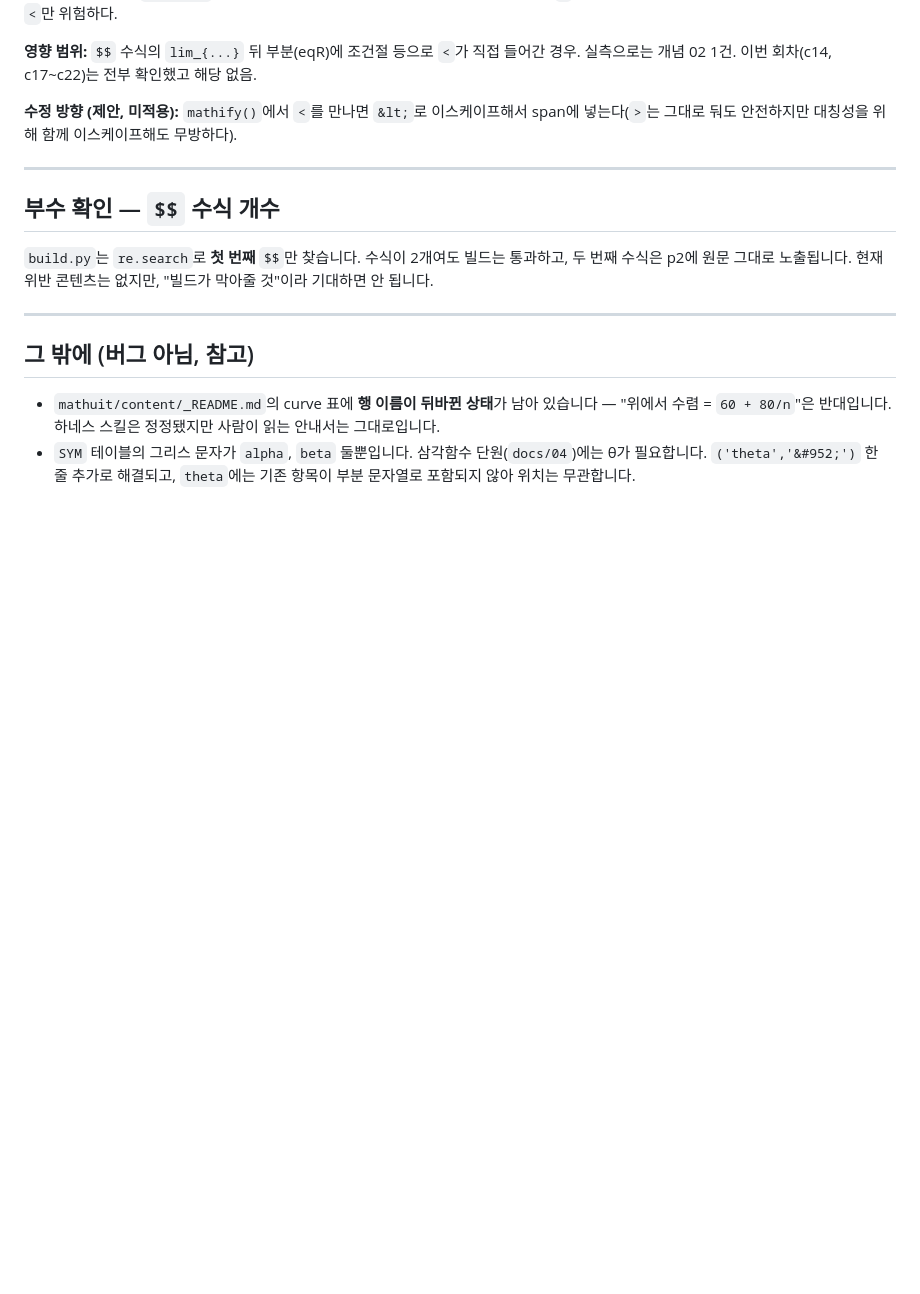
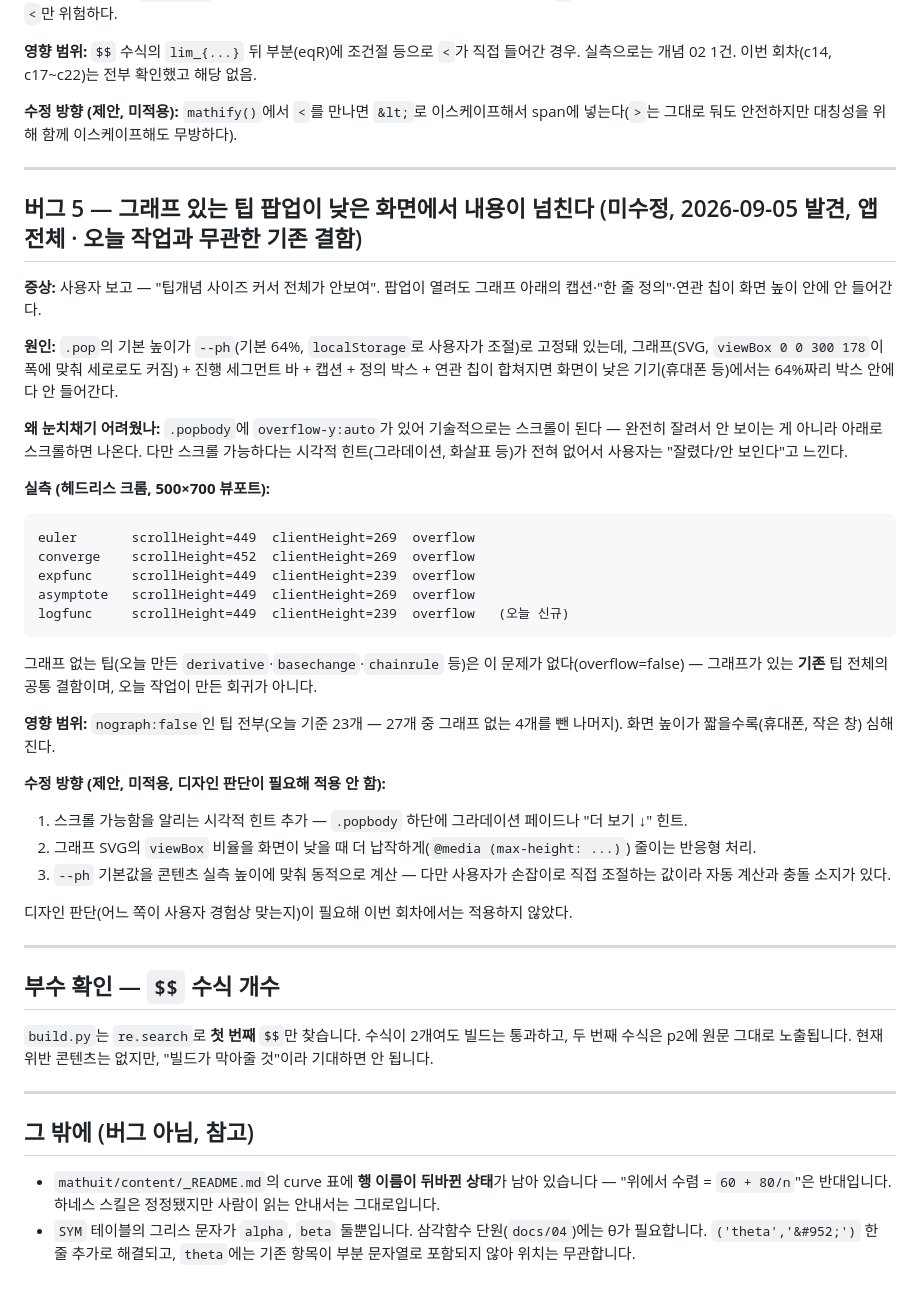
Before and after one commit to gowod2-sketch/climath-app, a Markdown page: docs/harness/APP-BUGS.md, the part around the change. GitHub-like rendering; blank space fills up the shorter version.

Commit message:
docs/harness: 팁 팝업 콘텐츠 오버플로 결함 문서화 (버그 5)
사용자가 실제 배포된 화면에서 "팁개념 사이즈 커서 전체가 안보여"라고
보고. 헤드리스 크롬으로 재현 확인 — 그래프 있는 팁은 화면이 낮은
기기에서 팝업 기본 높이(64%) 안에 그래프+캡션+정의+연관칩이 다
안 들어간다. euler·converge·expfunc·asymptote 등 기존 팁 전부에서
재현되고 오늘 만든 그래프 없는 팁(derivative 등)은 재현 안 됨 —
앱 전체의 기존 결함이지 이번 회차 회귀가 아님을 확인. 스크롤은
되지만 힌트가 없어 잘린 것처럼 보임. 디자인 판단이 필요해 수정은
적용하지 않고 원인·실측·수정 방향만 기록.

Co-Authored-By: Claude Sonnet 5 <noreply@anthropic.com>
Claude-Session: https://claude.ai/code/session_0129QK3atED1F8yq3G6S2ysn

````diff
--- a/docs/harness/APP-BUGS.md
+++ b/docs/harness/APP-BUGS.md
@@ -83,6 +83,35 @@ def mathify(t):
 
 ---
 
+## 버그 5 — 그래프 있는 팁 팝업이 낮은 화면에서 내용이 넘친다 (미수정, 2026-09-05 발견, 앱 전체 · 오늘 작업과 무관한 기존 결함)
+
+**증상:** 사용자 보고 — "팁개념 사이즈 커서 전체가 안보여". 팝업이 열려도 그래프 아래의 캡션·"한 줄 정의"·연관 칩이 화면 높이 안에 안 들어간다.
+
+**원인:** `.pop`의 기본 높이가 `--ph`(기본 64%, `localStorage`로 사용자가 조절)로 고정돼 있는데, 그래프(SVG, `viewBox 0 0 300 178`이 폭에 맞춰 세로로도 커짐) + 진행 세그먼트 바 + 캡션 + 정의 박스 + 연관 칩이 합쳐지면 화면이 낮은 기기(휴대폰 등)에서는 64%짜리 박스 안에 다 안 들어간다.
+
+**왜 눈치채기 어려웠나:** `.popbody`에 `overflow-y:auto`가 있어 기술적으로는 스크롤이 된다 — 완전히 잘려서 안 보이는 게 아니라 아래로 스크롤하면 나온다. 다만 스크롤 가능하다는 시각적 힌트(그라데이션, 화살표 등)가 전혀 없어서 사용자는 "잘렸다/안 보인다"고 느낀다.
+
+**실측 (헤드리스 크롬, 500×700 뷰포트):**
+```
+euler       scrollHeight=449  clientHeight=269  overflow
+converge    scrollHeight=452  clientHeight=269  overflow
+expfunc     scrollHeight=449  clientHeight=239  overflow
+asymptote   scrollHeight=449  clientHeight=269  overflow
+logfunc     scrollHeight=449  clientHeight=239  overflow   (오늘 신규)
+```
+그래프 없는 팁(오늘 만든 `derivative`·`basechange`·`chainrule` 등)은 이 문제가 없다(overflow=false) — 그래프가 있는 **기존** 팁 전체의 공통 결함이며, 오늘 작업이 만든 회귀가 아니다.
+
+**영향 범위:** `nograph:false`인 팁 전부(오늘 기준 23개 — 27개 중 그래프 없는 4개를 뺀 나머지). 화면 높이가 짧을수록(휴대폰, 작은 창) 심해진다.
+
+**수정 방향 (제안, 미적용, 디자인 판단이 필요해 적용 안 함):**
+1. 스크롤 가능함을 알리는 시각적 힌트 추가 — `.popbody` 하단에 그라데이션 페이드나 "더 보기 ↓" 힌트.
+2. 그래프 SVG의 `viewBox` 비율을 화면이 낮을 때 더 납작하게(`@media (max-height: ...)`) 줄이는 반응형 처리.
+3. `--ph` 기본값을 콘텐츠 실측 높이에 맞춰 동적으로 계산 — 다만 사용자가 손잡이로 직접 조절하는 값이라 자동 계산과 충돌 소지가 있다.
+
+디자인 판단(어느 쪽이 사용자 경험상 맞는지)이 필요해 이번 회차에서는 적용하지 않았다.
+
+---
+
 ## 부수 확인 — `$$` 수식 개수
 
 `build.py`는 `re.search`로 **첫 번째** `$$`만 찾습니다. 수식이 2개여도 빌드는 통과하고, 두 번째 수식은 p2에 원문 그대로 노출됩니다. 현재 위반 콘텐츠는 없지만, "빌드가 막아줄 것"이라 기대하면 안 됩니다.
````
